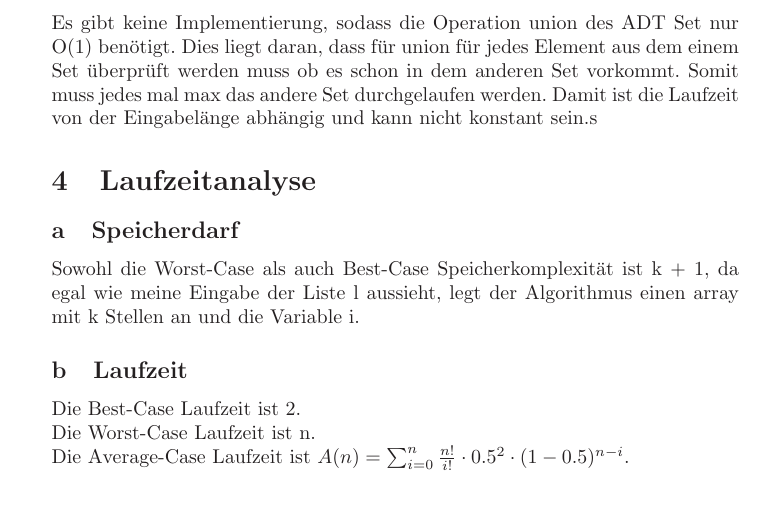
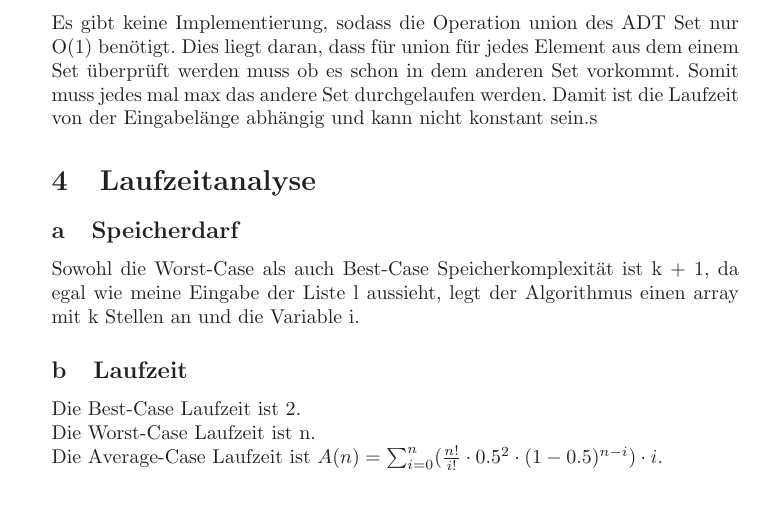
Before and after one commit to Simonsator/DsAlAbgab3, a LaTeX document (DsALAbgabe3.tex, which reads DsALAbgabe3_Aufgabe4.tex): part of page 2 of 3, cut so that both start at the same text. Compiled offline with LaTeX, dvips and Ghostscript; an older LaTeX class or package is replaced by its successor.

Commit message:
Fehler bei der Formel für die average case Laufzeit behoben.

```diff
--- a/DsALAbgabe3_Aufgabe4.tex
+++ b/DsALAbgabe3_Aufgabe4.tex
@@ -4,7 +4,7 @@ Sowohl die Worst-Case als auch Best-Case Speicherkomplexität ist k + 1, da egal
 \subsection{Laufzeit}
 Die Best-Case Laufzeit ist 2.\\
 Die Worst-Case Laufzeit ist n.\\
-Die Average-Case Laufzeit ist $A(n)=\sum\nolimits_{i=0}^n \frac{n!}{i!} \cdot 0.5^2 \cdot (1-0.5)^{n-i}$.\\
+Die Average-Case Laufzeit ist $A(n)=\sum\nolimits_{i=0}^n ( \frac{n!}{i!} \cdot 0.5^2 \cdot (1-0.5)^{n-i} ) \cdot i$.\\
 \subsection{Konstanter Speicherverbrauch im Worst-Case}
 \lstinputlisting{DsALAbgabe3.pseudo}
 Die asymptotische Worst-case Laufzeit ist $A(n)=\sum\nolimits_{i=0}^n i$
```
